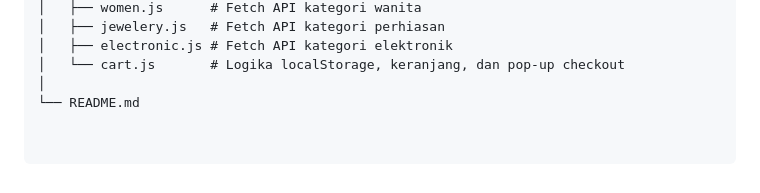
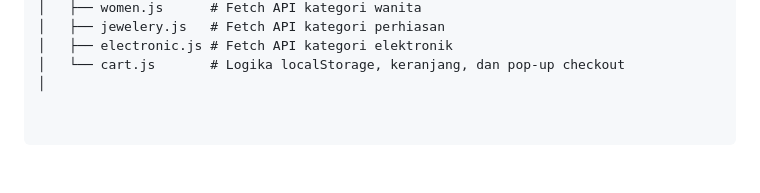
Before and after one commit to azhmido/LAZADO, a Markdown page: README.md, the part around the change. Drawn GitHub-style.

```diff
--- a/README.md
+++ b/README.md
@@ -69,4 +69,3 @@ lazado-ecommerce/
 │   ├── electronic.js # Fetch API kategori elektronik
 │   └── cart.js       # Logika localStorage, keranjang, dan pop-up checkout
 │
-└── README.md
```
